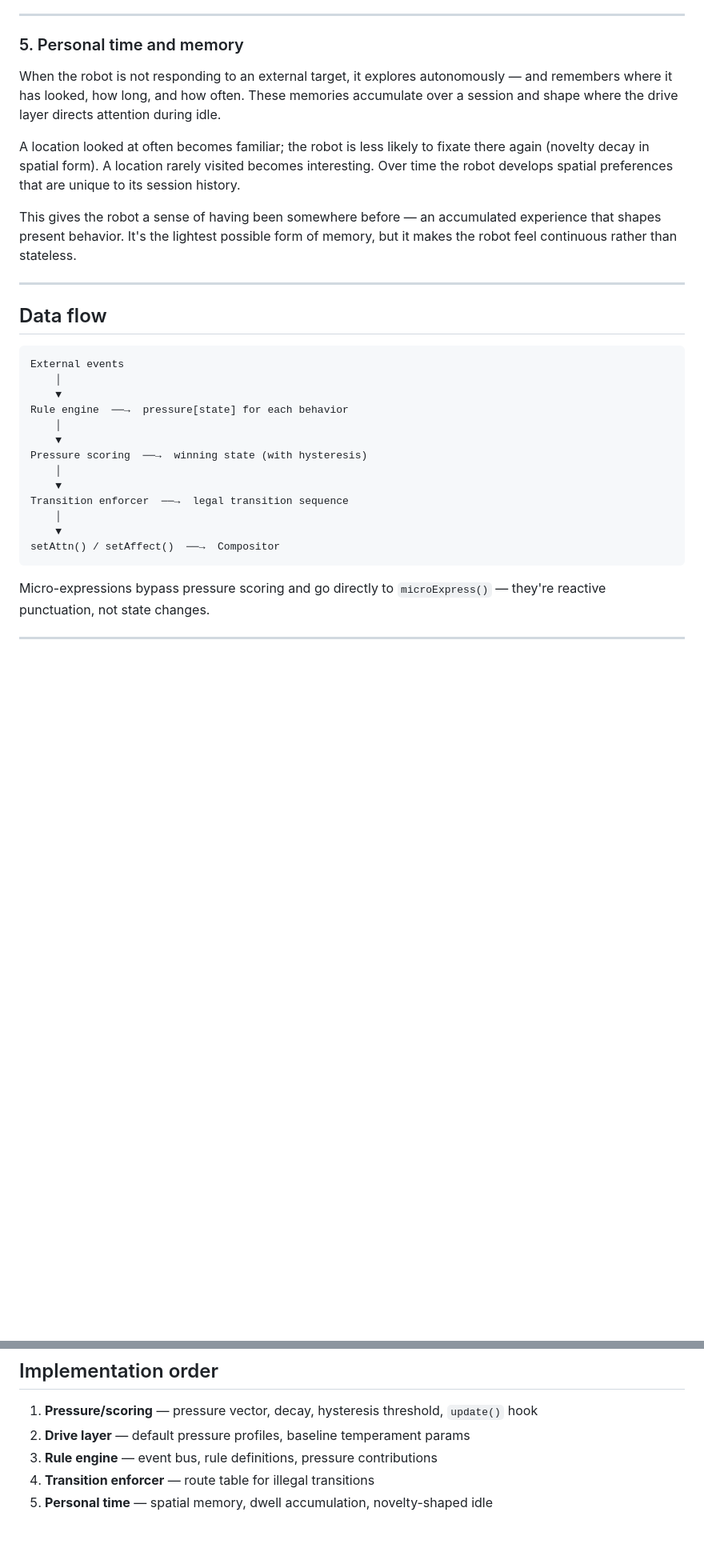
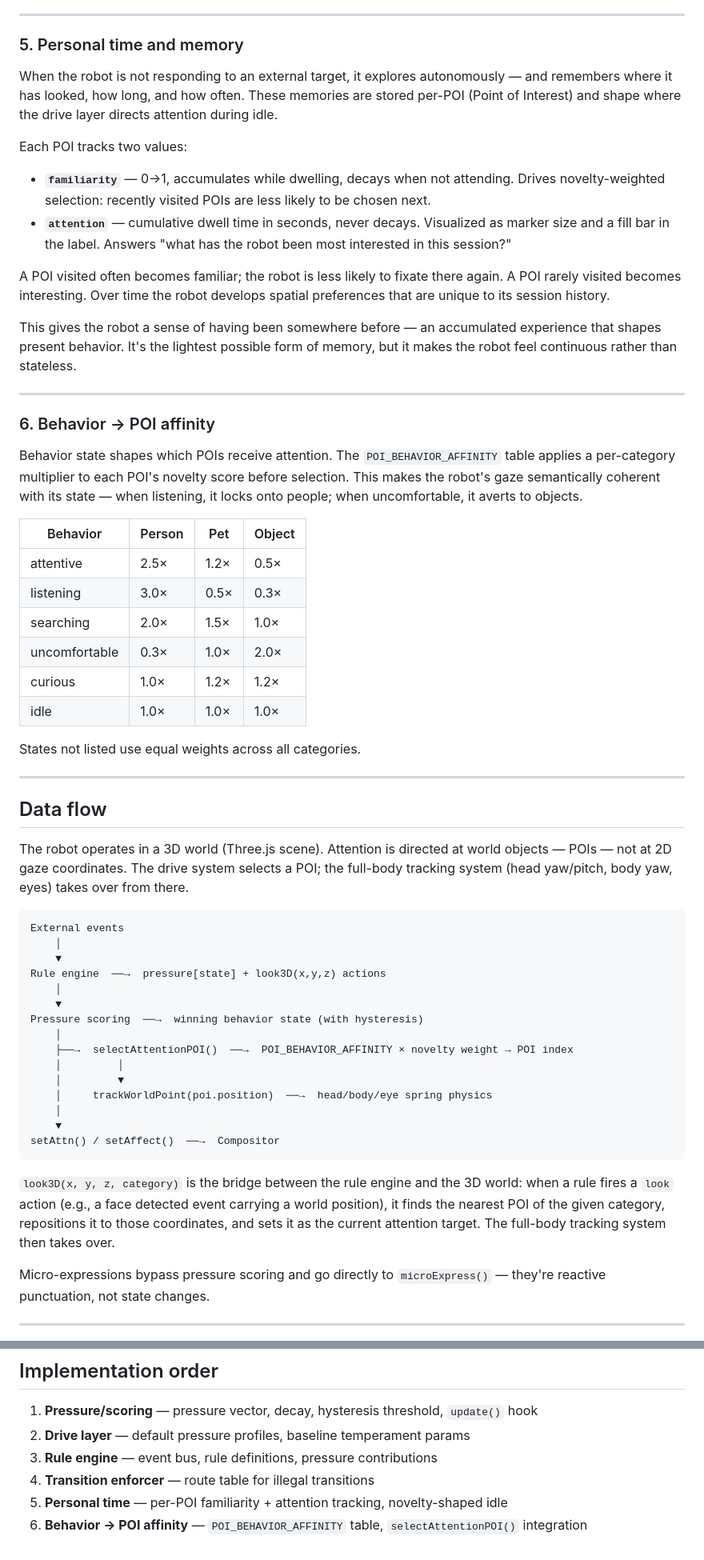
Before and after one commit to muadibbles/gazer, a Markdown page: docs/drive-system.md, 2 parts joined by grey strips. Shown at 80% size. Drawn GitHub-style; blank space fills up the shorter version.

````diff
--- a/docs/drive-system.md
+++ b/docs/drive-system.md
@@ -94,31 +95,58 @@ The drive layer produces a baseline pressure vector that stimulus rules add to.
 
 ### 5. Personal time and memory
 
-When the robot is not responding to an external target, it explores autonomously — and remembers where it has looked, how long, and how often. These memories accumulate over a session and shape where the drive layer directs attention during idle.
+When the robot is not responding to an external target, it explores autonomously — and remembers where it has looked, how long, and how often. These memories are stored per-POI (Point of Interest) and shape where the drive layer directs attention during idle.
 
-A location looked at often becomes familiar; the robot is less likely to fixate there again (novelty decay in spatial form). A location rarely visited becomes interesting. Over time the robot develops spatial preferences that are unique to its session history.
+Each POI tracks two values:
+- **`familiarity`** — 0→1, accumulates while dwelling, decays when not attending. Drives novelty-weighted selection: recently visited POIs are less likely to be chosen next.
+- **`attention`** — cumulative dwell time in seconds, never decays. Visualized as marker size and a fill bar in the label. Answers "what has the robot been most interested in this session?"
+
+A POI visited often becomes familiar; the robot is less likely to fixate there again. A POI rarely visited becomes interesting. Over time the robot develops spatial preferences that are unique to its session history.
 
 This gives the robot a sense of having been somewhere before — an accumulated experience that shapes present behavior. It's the lightest possible form of memory, but it makes the robot feel continuous rather than stateless.
 
 ---
 
+### 6. Behavior → POI affinity
+
+Behavior state shapes which POIs receive attention. The `POI_BEHAVIOR_AFFINITY` table applies a per-category multiplier to each POI's novelty score before selection. This makes the robot's gaze semantically coherent with its state — when listening, it locks onto people; when uncomfortable, it averts to objects.
+
+| Behavior | Person | Pet | Object |
+|----------|--------|-----|--------|
+| attentive | 2.5× | 1.2× | 0.5× |
+| listening | 3.0× | 0.5× | 0.3× |
+| searching | 2.0× | 1.5× | 1.0× |
+| uncomfortable | 0.3× | 1.0× | 2.0× |
+| curious | 1.0× | 1.2× | 1.2× |
+| idle | 1.0× | 1.0× | 1.0× |
+
+States not listed use equal weights across all categories.
+
+---
+
 ## Data flow
+
+The robot operates in a 3D world (Three.js scene). Attention is directed at world objects — POIs — not at 2D gaze coordinates. The drive system selects a POI; the full-body tracking system (head yaw/pitch, body yaw, eyes) takes over from there.
 
 ```
 External events
     │
     ▼
-Rule engine  ──→  pressure[state] for each behavior
+Rule engine  ──→  pressure[state] + look3D(x,y,z) actions
     │
     ▼
-Pressure scoring  ──→  winning state (with hysteresis)
+Pressure scoring  ──→  winning behavior state (with hysteresis)
     │
-    ▼
-Transition enforcer  ──→  legal transition sequence
+    ├──→  selectAttentionPOI()  ──→  POI_BEHAVIOR_AFFINITY × novelty weight → POI index
+    │         │
+    │         ▼
+    │     trackWorldPoint(poi.position)  ──→  head/body/eye spring physics
     │
     ▼
 setAttn() / setAffect()  ──→  Compositor
 ```
+
+`look3D(x, y, z, category)` is the bridge between the rule engine and the 3D world: when a rule fires a `look` action (e.g., a face detected event carrying a world position), it finds the nearest POI of the given category, repositions it to those coordinates, and sets it as the current attention target. The full-body tracking system then takes over.
 
 Micro-expressions bypass pressure scoring and go directly to `microExpress()` — they're reactive punctuation, not state changes.
 
@@ -138,4 +166,5 @@ This means the drive system can be disabled entirely (manual/WebSocket control t
 2. **Drive layer** — default pressure profiles, baseline temperament params
 3. **Rule engine** — event bus, rule definitions, pressure contributions
 4. **Transition enforcer** — route table for illegal transitions
-5. **Personal time** — spatial memory, dwell accumulation, novelty-shaped idle
+5. **Personal time** — per-POI familiarity + attention tracking, novelty-shaped idle
+6. **Behavior → POI affinity** — `POI_BEHAVIOR_AFFINITY` table, `selectAttentionPOI()` integration
````
Also changed, not shown: other parts of docs/drive-system.md (+8 -7 lines), docs/environmental-triggers.md (+7 -4 lines), docs/world-model.md (added, +112 -0 lines).
